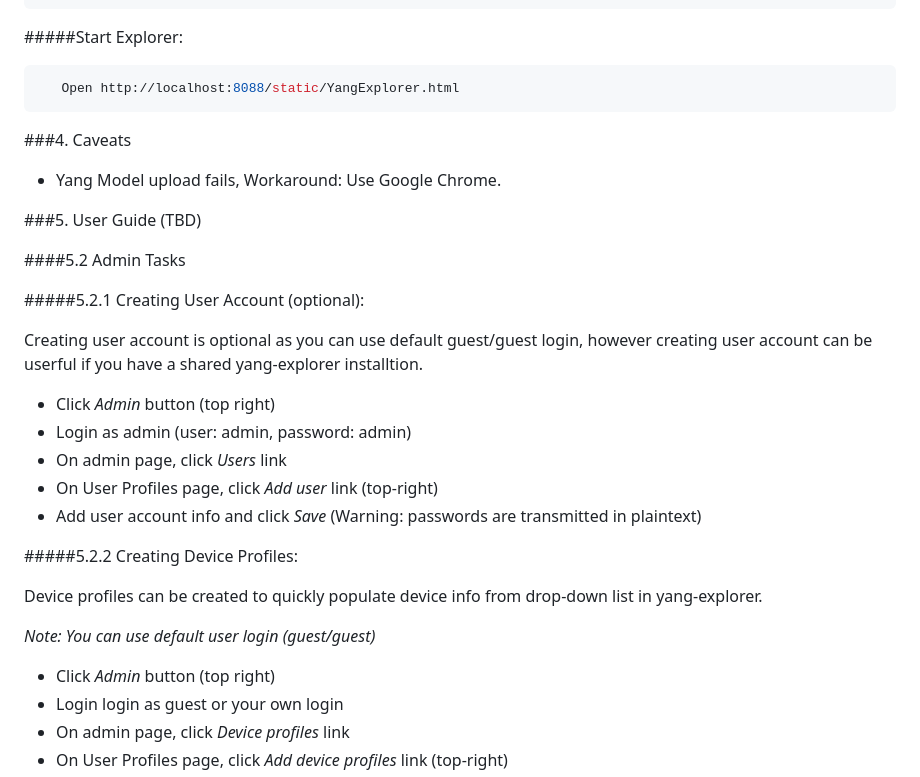
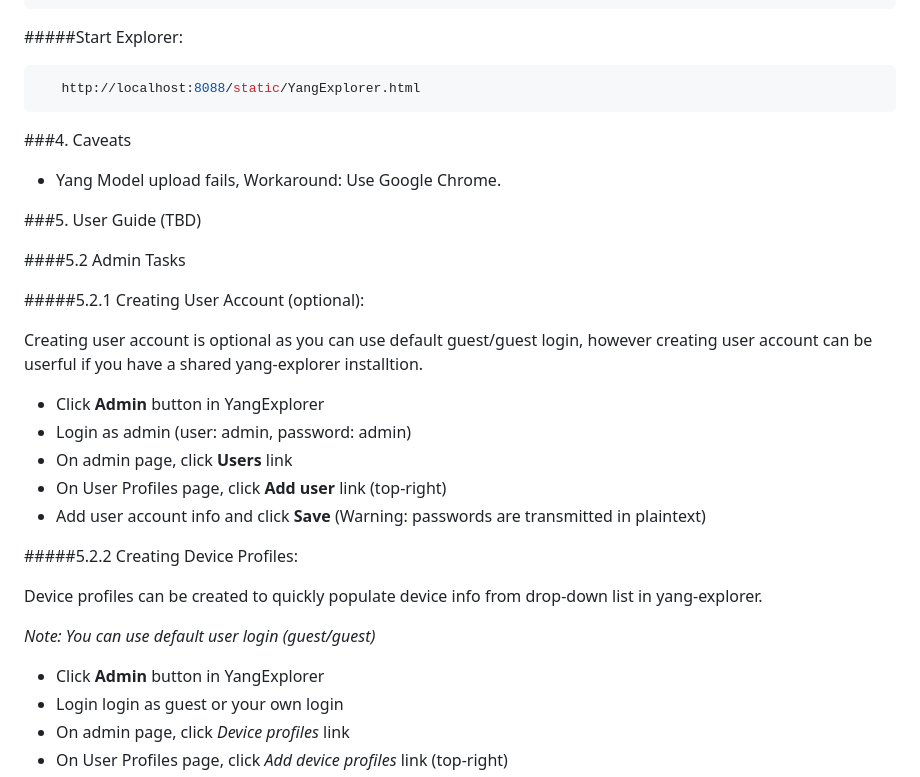
Before and after one commit to DanielesMiller/Romenics, a Markdown page: README.md, the part around the change printed below. Rendered like a GitHub page.

````diff
--- a/README.md
+++ b/README.md
@@ -57,7 +57,7 @@ limitations under the License.
 
 #####Start Explorer:
 ```bash
-   Open http://localhost:8088/static/YangExplorer.html
+   http://localhost:8088/static/YangExplorer.html
 ```
 
 ###4. Caveats
@@ -72,18 +72,18 @@ limitations under the License.
    Creating user account is optional as you can use default guest/guest login, however creating user account can be userful
    if you have a shared yang-explorer installtion.
 
-   - Click *Admin* button (top right)
+   - Click **Admin** button in YangExplorer
    - Login as admin (user: admin, password: admin)
-   - On admin page, click *Users* link
-   - On User Profiles page, click *Add user* link (top-right)
-   - Add user account info and click *Save* (Warning: passwords are transmitted in plaintext)
+   - On admin page, click **Users** link
+   - On User Profiles page, click **Add user** link (top-right)
+   - Add user account info and click **Save** (Warning: passwords are transmitted in plaintext)
 
 #####5.2.2 Creating Device Profiles:
 
 Device profiles can be created to quickly populate device info from drop-down list in yang-explorer.
 
    *Note: You can use default user login (guest/guest)*
-   - Click *Admin* button (top right)
+   - Click **Admin** button in YangExplorer
    - Login login as guest or your own login
    - On admin page, click *Device profiles* link
    - On User Profiles page, click *Add device profiles* link (top-right)
````
Also changed, not shown: other parts of README.md (+14 -14 lines).
